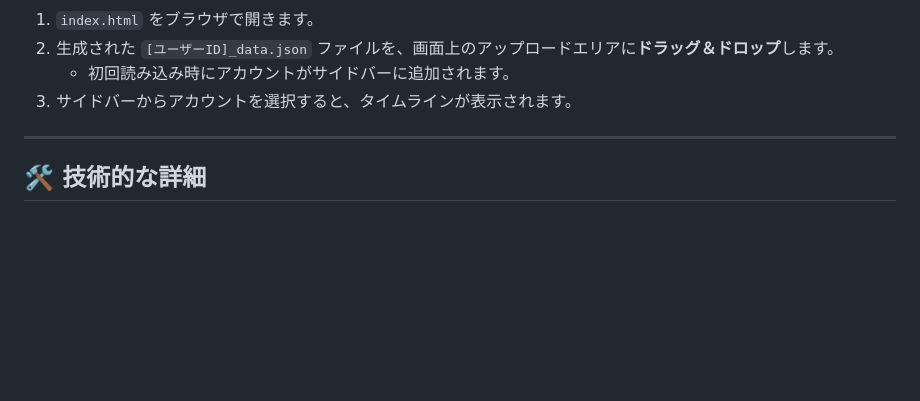
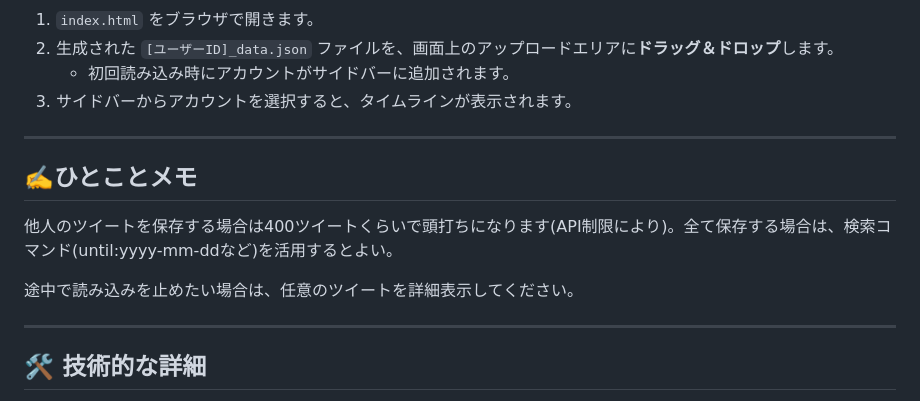
Before and after one commit to szkta/twitter-archive, a Markdown page: README.md, the part around the change. Rendered like a GitHub page; blank space fills up the shorter version.

Commit message:
Update README with tweet saving and loading notes
Added notes about tweet saving limits and loading.

```diff
--- a/README.md
+++ b/README.md
@@ -82,6 +82,14 @@ python app-jsonparse.py
 
 -----
 
+## ✍️ひとことメモ
+
+他人のツイートを保存する場合は400ツイートくらいで頭打ちになります(API制限により)。全て保存する場合は、検索コマンド(until:yyyy-mm-ddなど)を活用するとよい。
+
+途中で読み込みを止めたい場合は、任意のツイートを詳細表示してください。
+
+-----
+
 ## 🛠 技術的な詳細
 
   * **React Fiber解析**: `app-save.js` はDOMだけでなく、X (Twitter) が使用している React の内部インスタンス（`__reactFiber...`）を解析します。これにより、画面上に表示されていない高解像度の動画URLや詳細なメタデータを取得しています。
```
